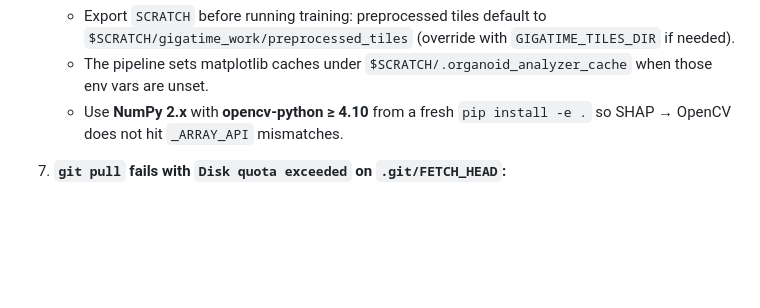
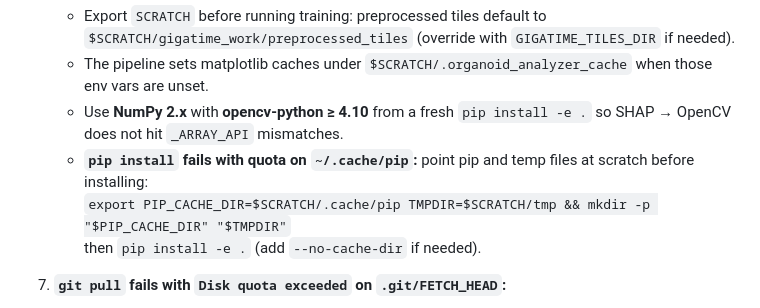
Before and after one commit to organonachip12-tech/Organoid-Analyzer, a Markdown page: QUICKSTART.md, the part around the change. GitHub-like rendering; blank space fills up the shorter version.

Commit message:
docs: HPC pip cache + TMPDIR on scratch when home quota full

```diff
--- a/QUICKSTART.md
+++ b/QUICKSTART.md
@@ -146,6 +146,9 @@ The pretrained model downloads automatically from HuggingFace on first run. Plac
    - Export `SCRATCH` before running training: preprocessed tiles default to `$SCRATCH/gigatime_work/preprocessed_tiles` (override with `GIGATIME_TILES_DIR` if needed).
    - The pipeline sets matplotlib caches under `$SCRATCH/.organoid_analyzer_cache` when those env vars are unset.
    - Use **NumPy 2.x** with **opencv-python ≥ 4.10** from a fresh `pip install -e .` so SHAP → OpenCV does not hit `_ARRAY_API` mismatches.
+   - **`pip install` fails with quota on `~/.cache/pip`:** point pip and temp files at scratch before installing:
+     `export PIP_CACHE_DIR=$SCRATCH/.cache/pip TMPDIR=$SCRATCH/tmp && mkdir -p "$PIP_CACHE_DIR" "$TMPDIR"`
+     then `pip install -e .` (add `--no-cache-dir` if needed).
 
 7. **`git pull` fails with `Disk quota exceeded` on `.git/FETCH_HEAD`:**
    - **Why:** Your **home directory** (`$HOME`, often ~50 GB or less) and **scratch** (`$SCRATCH`, terabytes) have **separate quotas**. Git writes under the repo directory (`.git/` lives next to your code). If the repo is in `~/Organoid-Analyzer`, every `fetch`/`pull` uses **home** space—not scratch—so a full home breaks git even when scratch is empty.
```
